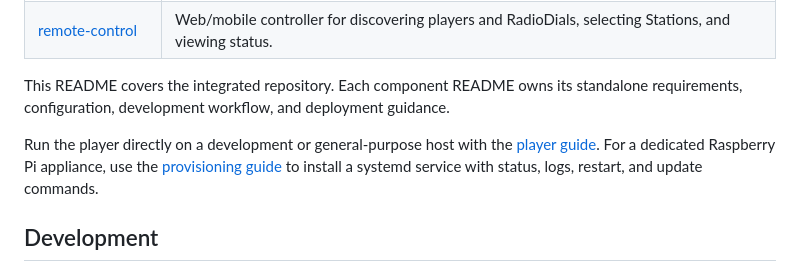
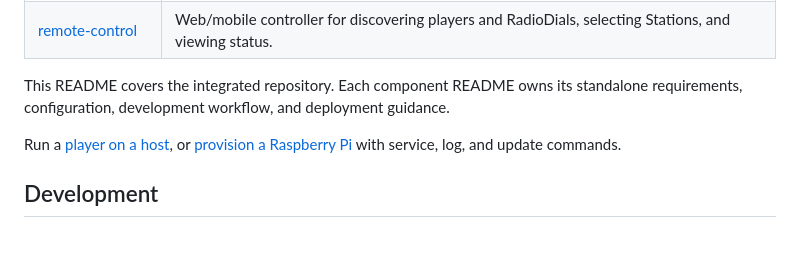
Before and after one commit to briceburg/radio-pad, a Markdown page: README.md, the part around one of its changes. Rendered like a GitHub page; blank space fills up the shorter version.

```diff
--- a/README.md
+++ b/README.md
@@ -23,7 +23,7 @@ An internet radio player with physical, web, and mobile controllers that stay in
 
 This README covers the integrated repository. Each component README owns its standalone requirements, configuration, development workflow, and deployment guidance.
 
-Run the player directly on a development or general-purpose host with the [player guide](./player/). For a dedicated Raspberry Pi appliance, use the [provisioning guide](./player/deploy/raspberry-pi/) to install a systemd service with status, logs, restart, and update commands.
+Run a [player on a host](./player/#run-on-a-host), or [provision a Raspberry Pi](./player/deploy/raspberry-pi/) with service, log, and update commands.
 
 ## Development
 
```
Also changed, not shown: other parts of README.md (+1 -1 lines), player/README.md (+13 -18 lines), 1 other file.
